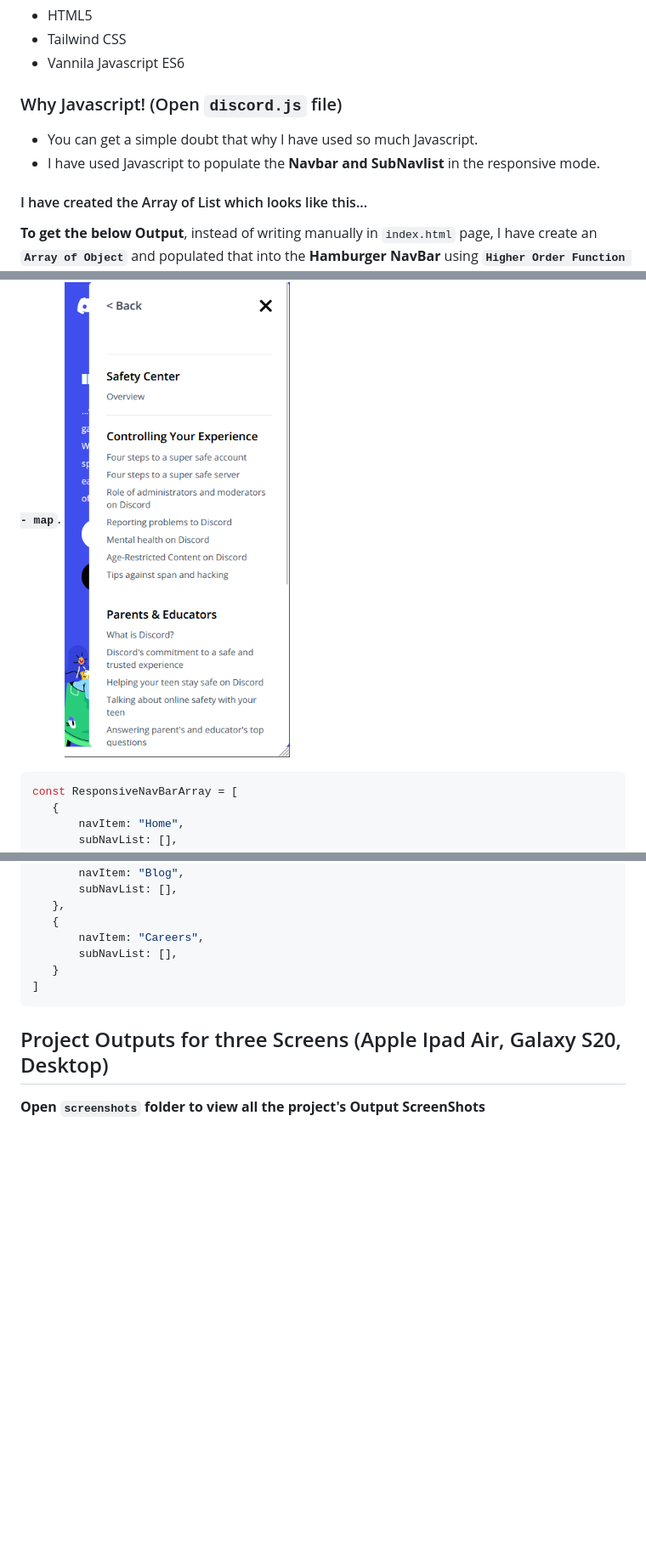
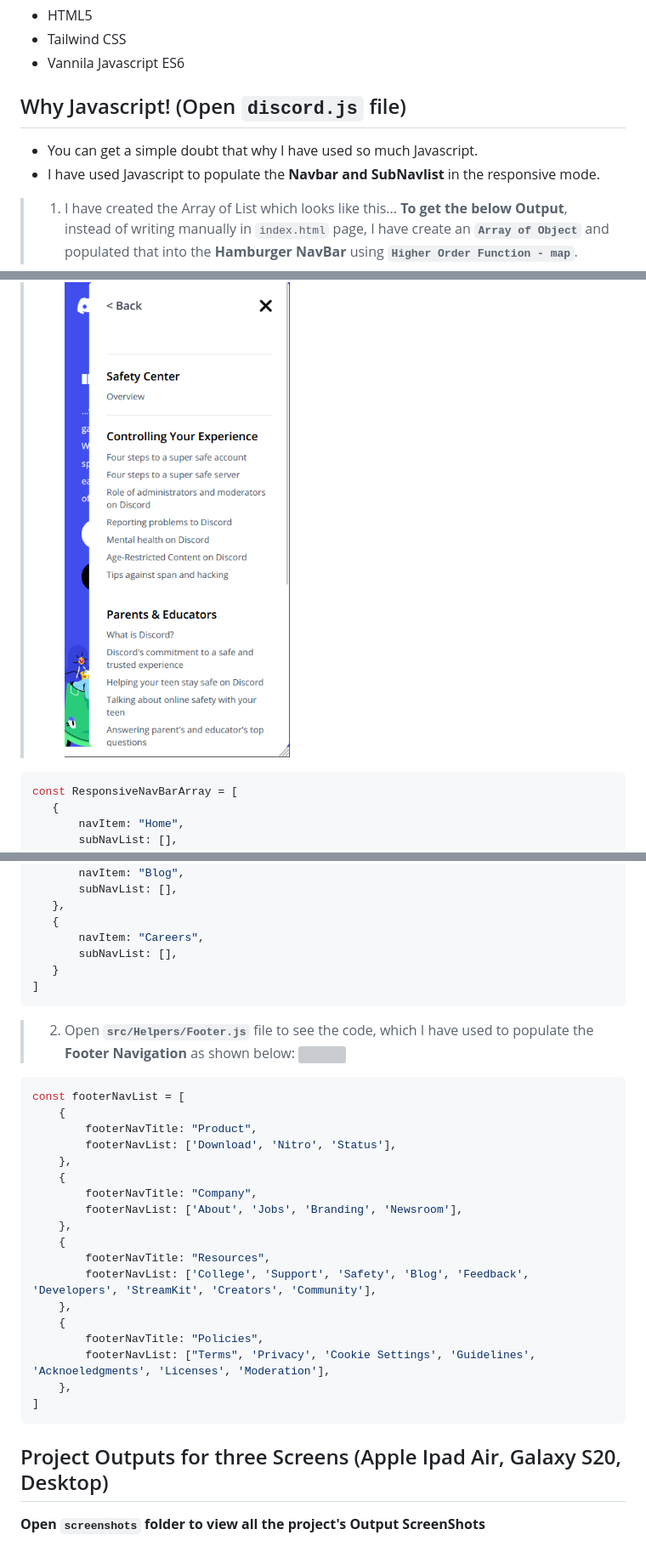
Before and after one commit to sundeeep/discord-landingpage, a Markdown page: README.md, 3 parts joined by grey strips. Shown: that part at 85% size. GitHub-like rendering; blank space fills up the shorter version; grey boxes are pictures that could not be loaded.

Commit message:
Readme explained

````diff
--- a/README.md
+++ b/README.md
@@ -9,13 +9,14 @@ Netlify Link : [Discord Landing Page Clone](https://discord-clone-sandeep.netlif
 - Tailwind CSS
 - Vannila Javascript ES6
 
-### Why Javascript! (Open `discord.js` file)
+## Why Javascript! (Open `discord.js` file)
 - You can get a simple doubt that why I have used so much Javascript.
 - I have used Javascript to populate the **Navbar and SubNavlist** in the responsive mode.
-#### I have created the Array of List which looks like this...
+
+> 1. I have created the Array of List which looks like this...
 **To get the below Output**, instead of writing manually in `index.html` page, I have create an **`Array of Object`** and populated that into the **Hamburger NavBar** using **`Higher Order Function - map`**.
 ![](./screenshots/SubMenu.png)
- ```JSON
+ ```javascript
 const ResponsiveNavBarArray = [
     {
         navItem: "Home",
@@ -171,6 +172,29 @@ const ResponsiveNavBarArray = [
 ]
 ```
 
+> 2. Open **`src/Helpers/Footer.js`** file to see the code, which I have used to populate the **Footer Navigation** as shown below:
+![]()
+```javascript
+const footerNavList = [
+    {
+        footerNavTitle: "Product",
+        footerNavList: ['Download', 'Nitro', 'Status'],
+    },
+    {
+        footerNavTitle: "Company",
+        footerNavList: ['About', 'Jobs', 'Branding', 'Newsroom'],
+    },
+    {
+        footerNavTitle: "Resources",
+        footerNavList: ['College', 'Support', 'Safety', 'Blog', 'Feedback', 'Developers', 'StreamKit', 'Creators', 'Community'],
+    },
+    {
+        footerNavTitle: "Policies",
+        footerNavList: ["Terms", 'Privacy', 'Cookie Settings', 'Guidelines', 'Acknoeledgments', 'Licenses', 'Moderation'],
+    },
+]
+```
+
 ## Project Outputs for three Screens (Apple Ipad Air, Galaxy S20, Desktop)
 **Open `screenshots` folder to view all the project's Output ScreenShots**
 
````
